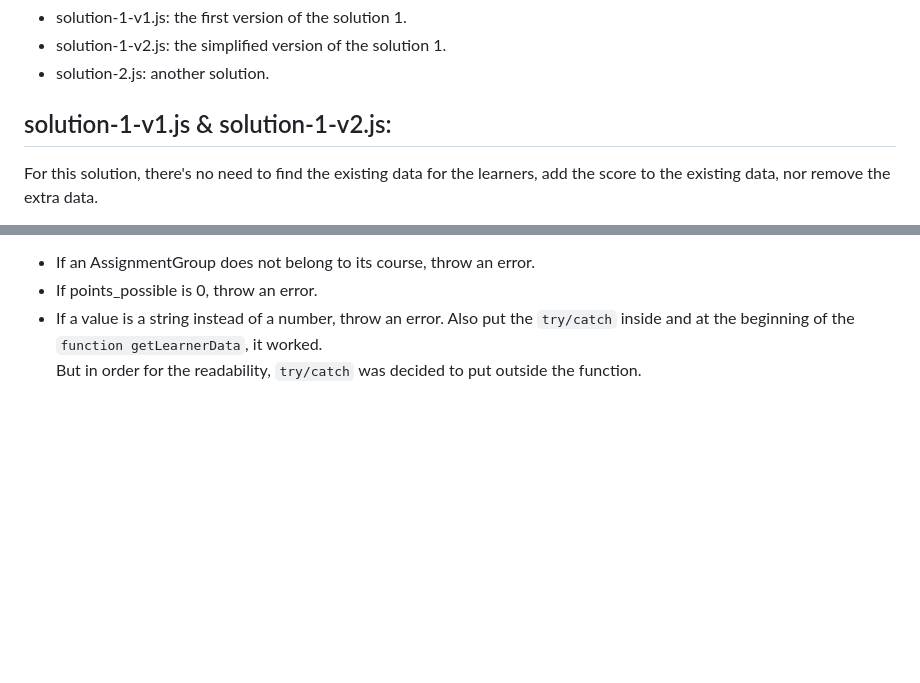
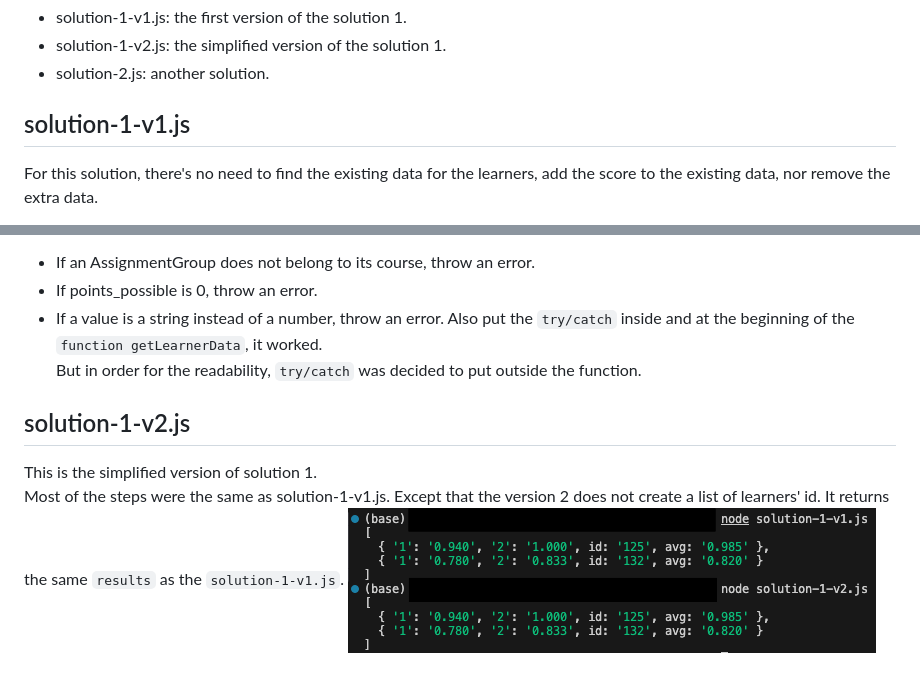
Before and after one commit to yivvm/JavaScript-SBA-308, a Markdown page: README.md, 2 parts joined by grey strips. Rendered like a GitHub page; pictures changed too: results.png (added); blank space fills up the shorter version.

Commit message:
update README.me with the results screenshot

````diff
--- a/README.md
+++ b/README.md
@@ -5,7 +5,7 @@ Check my code in:
 - solution-1-v2.js: the simplified version of the solution 1.
 - solution-2.js: another solution.
 
-## solution-1-v1.js & solution-1-v2.js:
+## solution-1-v1.js
 For this solution, there's no need to find the existing data for the learners, add the score to the existing data, nor remove the extra data.
 1. Create a list of ```learners``` with a list of submission information. ```learners``` will be:
 ```
@@ -46,3 +46,10 @@
 - If a value is a string instead of a number, throw an error.
 Also put the ```try/catch``` inside and at the beginning of the ```function getLearnerData```, it worked.
 But in order for the readability, ```try/catch``` was decided to put outside the function.
+
+## solution-1-v2.js
+This is the simplified version of solution 1.
+Most of the steps were the same as solution-1-v1.js.
+Except that the version 2 does not create a list of learners' id.
+It returns the same ```results``` as the ```solution-1-v1.js```.
+![results](./results.png)
````
Also changed, not shown: 1 other file.
